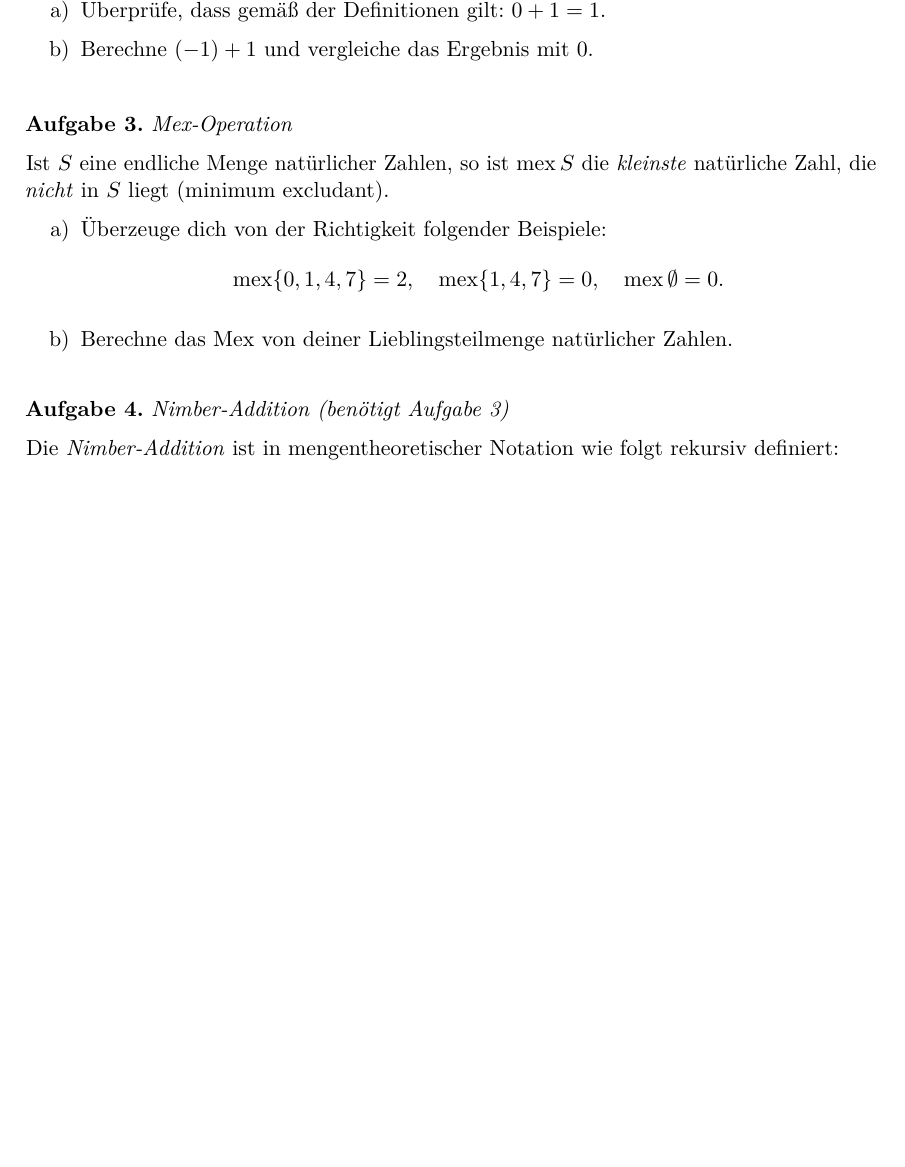
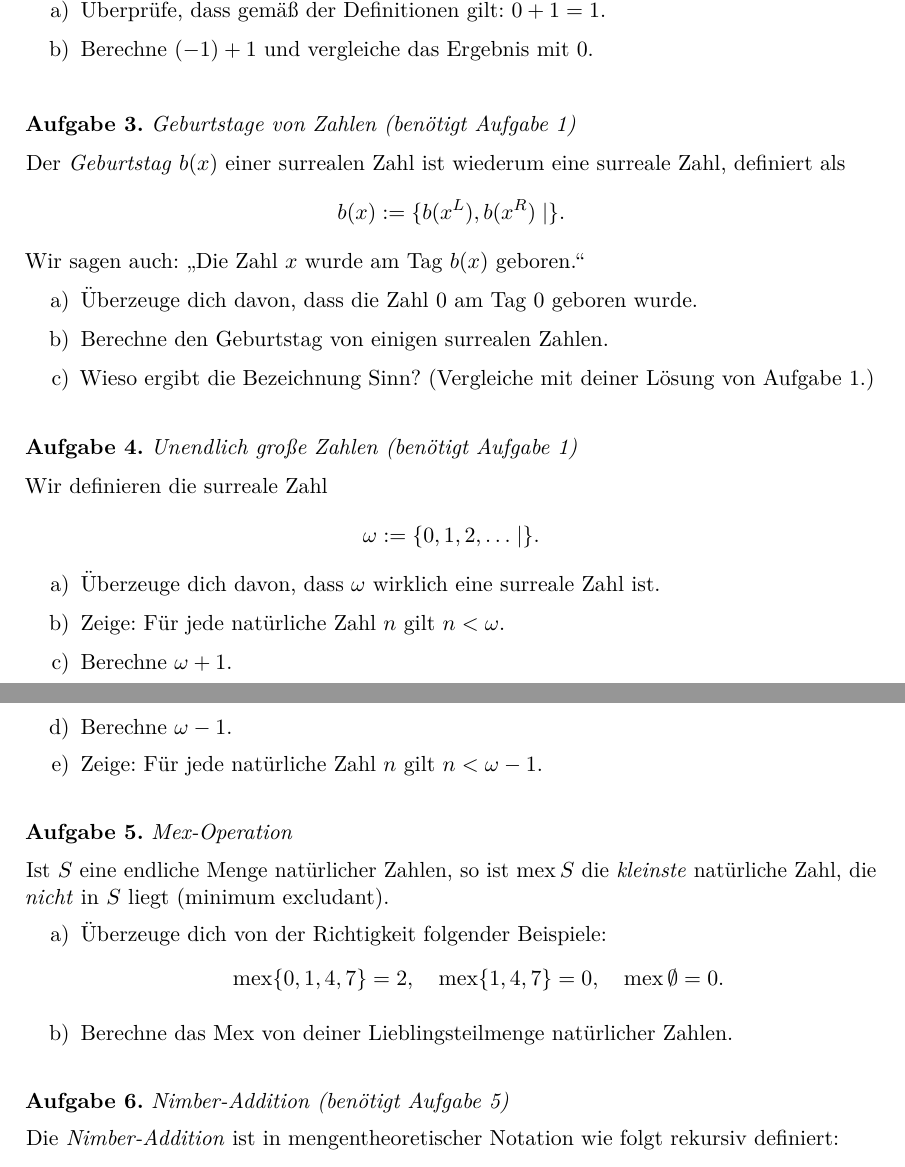
Before and after one commit to iblech/mathezirkel-kurs, a LaTeX document (blatt02.tex, which reads zirkelblatt.cls): part of page 2 of 3 before the commit and two parts of pages 2 and 3 of 4 after it, the two joined at a grey line, cut so that both start at the same text, the shorter picture padded with empty space. Compiled offline with pdfLaTeX.

Commit message:
Weitere Aufgaben

```diff
--- a/blatt02.tex
+++ b/blatt02.tex
@@ -96,6 +96,31 @@ gefundenen Zahlen ein und überlege dir geeignete Namen für sie.
 \end{enumerate}
 \end{aufgabe}
 
+\begin{aufgabe}{Geburtstage von Zahlen (benötigt Aufgabe 1)}
+Der \emph{Geburtstag}~$b(x)$ einer surrealen Zahl ist wiederum eine surreale
+Zahl, definiert als
+\[ b(x) := \sur{b(x^L), b(x^R)}{}. \]
+Wir sagen auch: "`Die Zahl~$x$ wurde am Tag~$b(x)$ geboren."'
+\begin{enumerate}
+\item Überzeuge dich davon, dass die Zahl~$0$ am Tag~$0$ geboren wurde.
+\item Berechne den Geburtstag von einigen surrealen Zahlen.
+\item Wieso ergibt die Bezeichnung Sinn? (Vergleiche mit deiner Lösung von
+Aufgabe~1.)
+\end{enumerate}
+\end{aufgabe}
+
+\begin{aufgabe}{Unendlich große Zahlen (benötigt Aufgabe~1)}
+Wir definieren die surreale Zahl
+\[ \omega := \sur{0, 1, 2, \ldots}{}. \]
+\begin{enumerate}
+\item Überzeuge dich davon, dass~$\omega$ wirklich eine surreale Zahl ist.
+\item Zeige: Für jede natürliche Zahl~$n$ gilt~$n < \omega$.
+\item Berechne $\omega + 1$.
+\item Berechne $\omega - 1$.
+\item Zeige: Für jede natürliche Zahl~$n$ gilt~$n < \omega - 1$.
+\end{enumerate}
+\end{aufgabe}
+
 \begin{aufgabe}{Mex-Operation}
 Ist~$S$ eine endliche Menge natürlicher Zahlen, so ist~$\mex S$ die \emph{kleinste}
 natürliche Zahl, die \emph{nicht} in~$S$ liegt (minimum excludant).
@@ -109,7 +134,7 @@ natürliche Zahl, die \emph{nicht} in~$S$ liegt (minimum excludant).
 \end{enumerate}
 \end{aufgabe}
 
-\begin{aufgabe}{Nimber-Addition (benötigt Aufgabe 3)}
+\begin{aufgabe}{Nimber-Addition (benötigt Aufgabe 5)}
 Die \emph{Nimber-Addition} ist in mengentheoretischer Notation wie folgt rekursiv definiert:
 \[ n \oplus m := \mex\Bigl(\left\{n' \oplus m \,|\, n' < n\right\} \cup
 \left\{n \oplus m' \,|\, m' < m\right\}\Bigr). \]
@@ -150 +186,9 @@ Aufwand.
+\begin{loesung}
+Angenommen, die surrealen Zahlen bilden eine Menge. Dann können wir eine surreale
+Zahl~$\Omega$ mit~$L := \text{Menge aller surrealen Zahlen}$ und~$R :=
+\emptyset$ bilden. Denn da~$R$ keine Elemente enthält, ist die
+\hil{Voraussetzung} in der Konstruktionsvorschrift erfüllt. Durch Induktion
+können wir zeigen, dass~$\Omega > x$ für alle surrealen Zahlen~$x$.
+\end{loesung}
+
 \end{document}
--- a/zirkelblatt.cls
+++ b/zirkelblatt.cls
@@ -6,6 +6,7 @@
 \RequirePackage[utf8]{inputenc}
 \RequirePackage[ngerman]{babel}
 \RequirePackage{amsmath,amsthm,amssymb,amscd,color,graphicx,environ}
+\RequirePackage{environ}
 \RequirePackage{framed}
 \RequirePackage[protrusion=true,expansion=true]{microtype}
 \RequirePackage{lmodern}
@@ -65,3 +66,12 @@
 
 \definecolor{hicolor}{rgb}{.55,.12,.55}
 \newcommand{\hil}[1]{\textcolor{hicolor}{#1}}
+
+\definecolor{shadecolor}{rgb}{.93,.93,.93}
+
+\newif\ifloesungen\loesungenfalse
+\NewEnviron{loesung}{%
+  \ifloesungen%
+    \begin{shaded}\textbf{Lösung. }\BODY\end{shaded}%
+  \fi%
+}
```
Also changed, not shown: blatt02.pdf, blatt02.tex (48 more changed lines).
